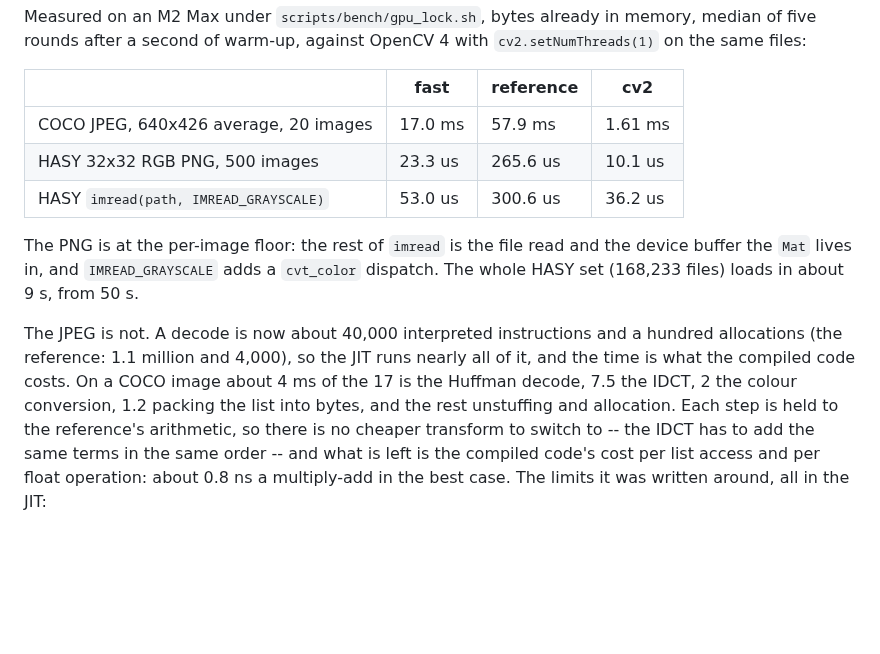
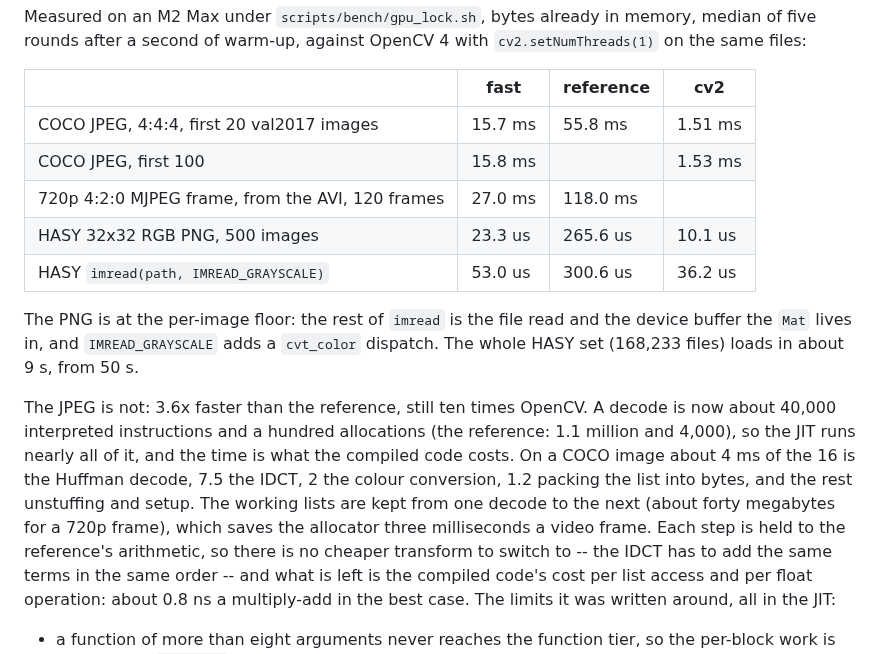
Before and after one commit to abhiramasonny/jaithon, a Markdown page: packages/jaicv/README.md, the part around the change. GitHub-like rendering; blank space fills up the shorter version.

Commit message:
update the decode numbers

```diff
--- a/packages/jaicv/README.md
+++ b/packages/jaicv/README.md
@@ -226,7 +226,9 @@ memory, median of five rounds after a second of warm-up, against OpenCV 4 with
 
 | | fast | reference | cv2 |
 |---|---|---|---|
-| COCO JPEG, 640x426 average, 20 images | 17.0 ms | 57.9 ms | 1.61 ms |
+| COCO JPEG, 4:4:4, first 20 val2017 images | 15.7 ms | 55.8 ms | 1.51 ms |
+| COCO JPEG, first 100 | 15.8 ms | | 1.53 ms |
+| 720p 4:2:0 MJPEG frame, from the AVI, 120 frames | 27.0 ms | 118.0 ms | |
 | HASY 32x32 RGB PNG, 500 images | 23.3 us | 265.6 us | 10.1 us |
 | HASY `imread(path, IMREAD_GRAYSCALE)` | 53.0 us | 300.6 us | 36.2 us |
 
@@ -235,12 +237,14 @@ the device buffer the `Mat` lives in, and `IMREAD_GRAYSCALE` adds a
 `cvt_color` dispatch. The whole HASY set (168,233 files) loads in about 9 s,
 from 50 s.
 
-The JPEG is not. A decode is now about 40,000 interpreted instructions and a
-hundred allocations (the reference: 1.1 million and 4,000), so the JIT runs
-nearly all of it, and the time is what the compiled code costs. On a COCO
-image about 4 ms of the 17 is the Huffman decode, 7.5 the IDCT, 2 the colour
-conversion, 1.2 packing the list into bytes, and the rest unstuffing and
-allocation. Each step is held to the reference's arithmetic, so there is no
+The JPEG is not: 3.6x faster than the reference, still ten times OpenCV. A
+decode is now about 40,000 interpreted instructions and a hundred allocations
+(the reference: 1.1 million and 4,000), so the JIT runs nearly all of it,
+and the time is what the compiled code costs. On a COCO image about 4 ms of
+the 16 is the Huffman decode, 7.5 the IDCT, 2 the colour conversion, 1.2
+packing the list into bytes, and the rest unstuffing and setup. The working
+lists are kept from one decode to the next (about forty megabytes for a 720p
+frame), which saves the allocator three milliseconds a video frame. Each step is held to the reference's arithmetic, so there is no
 cheaper transform to switch to -- the IDCT has to add the same terms in the
 same order -- and what is left is the compiled code's cost per list access
 and per float operation: about 0.8 ns a multiply-add in the best case. The
```
Also changed, not shown: examples/yolo_detect/README.md (+7 -6 lines).
